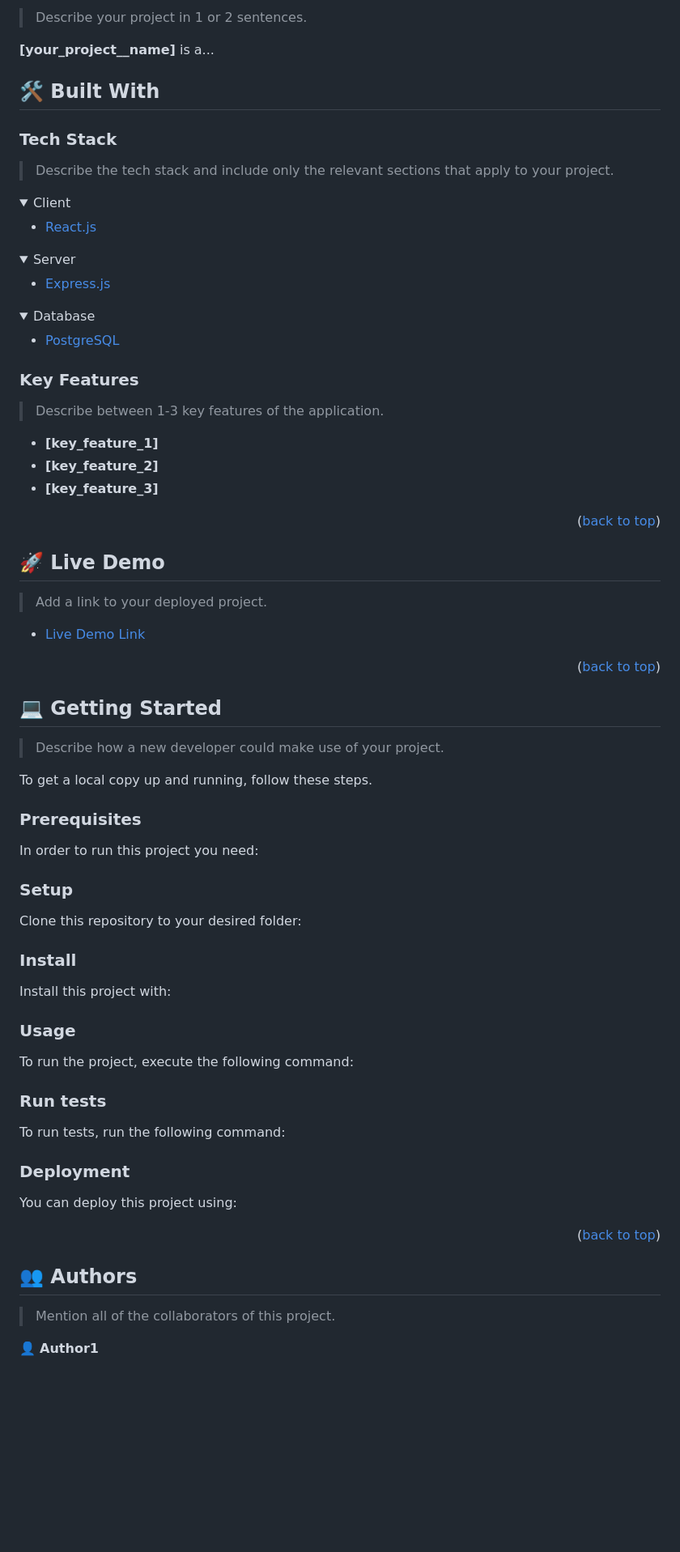
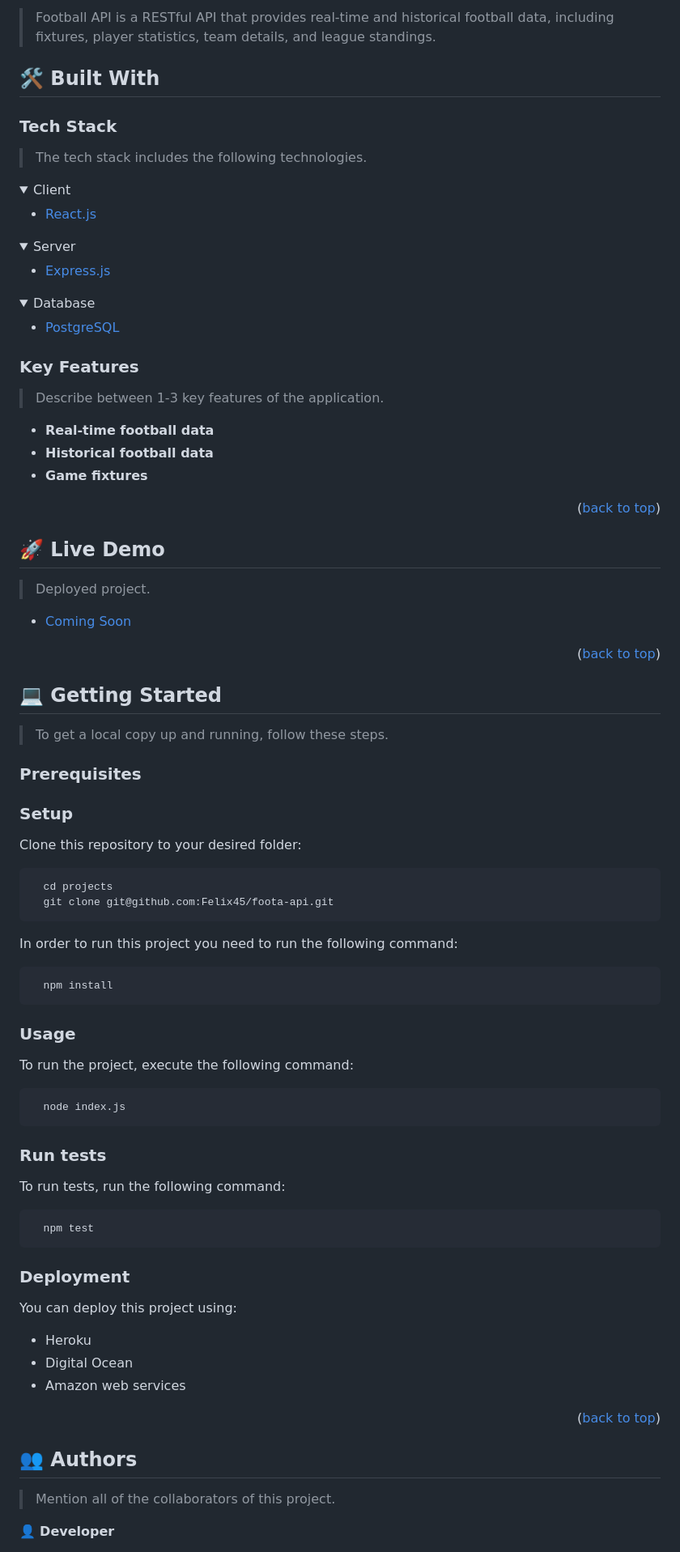
Before and after one commit to Felix45/foota-api, a Markdown page: README.md, the part around the change printed below. Shown: that part at 81% size. GitHub-like rendering; folded sections open; blank space fills up the shorter version.

Commit message:
Update the project description on the readme file

````diff
--- a/README.md
+++ b/README.md
@@ -67,13 +59,12 @@ For more information on the importance of a professional README for your reposit
 
-> Describe your project in 1 or 2 sentences.
+> Football API is a RESTful API that provides real-time and historical football data, including fixtures, player statistics, team details, and league standings.
 
-**[your_project__name]** is a...
 
 ## 🛠 Built With <a name="built-with"></a>
 
 ### Tech Stack <a name="tech-stack"></a>
 
-> Describe the tech stack and include only the relevant sections that apply to your project.
+> The tech stack includes the following technologies.
 
 <details>
   <summary>Client</summary>
@@ -102,9 +93,9 @@ For more information on the importance of a professional README for your reposit
 
 > Describe between 1-3 key features of the application.
 
-- **[key_feature_1]**
-- **[key_feature_2]**
-- **[key_feature_3]**
+- **Real-time football data**
+- **Historical football data**
+- **Game fixtures**
 
 <p align="right">(<a href="#readme-top">back to top</a>)</p>
 
@@ -112,9 +103,9 @@ For more information on the importance of a professional README for your reposit
 
 ## 🚀 Live Demo <a name="live-demo"></a>
 
-> Add a link to your deployed project.
+> Deployed project.
 
-- [Live Demo Link](https://google.com)
+- [Coming Soon](https://google.com)
 
 <p align="right">(<a href="#readme-top">back to top</a>)</p>
 
@@ -122,75 +113,49 @@ For more information on the importance of a professional README for your reposit
 
 ## 💻 Getting Started <a name="getting-started"></a>
 
-> Describe how a new developer could make use of your project.
-
-To get a local copy up and running, follow these steps.
+> To get a local copy up and running, follow these steps.
 
 ### Prerequisites
 
-In order to run this project you need:
-
-<!--
-Example command:
-
-```sh
- gem install rails
-```
- -->
 
 ### Setup
 
 Clone this repository to your desired folder:
 
-<!--
-Example commands:
+```sh
+  cd projects
+  git clone git@github.com:Felix45/foota-api.git
+```
+
+In order to run this project you need to run the following command:
 
 ```sh
-  cd my-folder
-  git clone git@github.com:myaccount/my-project.git
+  npm install
 ```
---->
-
-### Install
-
-Install this project with:
-
-<!--
-Example command:
-
-```sh
-  cd my-project
-  gem install
-```
---->
 
 ### Usage
 
 To run the project, execute the following command:
 
-<!--
-Example command:
-
 ```sh
-  rails server
+  node index.js
 ```
---->
 
 ### Run tests
 
 To run tests, run the following command:
 
-<!--
-Example command:
 
 ```sh
-  bin/rails test test/models/article_test.rb
+  npm test
 ```
---->
 
 ### Deployment
 
 You can deploy this project using:
+ - Heroku
+ - Digital Ocean
+ - Amazon web services
 
 <!--
 Example:
@@ -208,5 +173,5 @@ Example:
 
 > Mention all of the collaborators of this project.
 
-👤 **Author1**
+👤 **Developer**
 
````
Also changed, not shown: other parts of README.md (+11 -44 lines).
